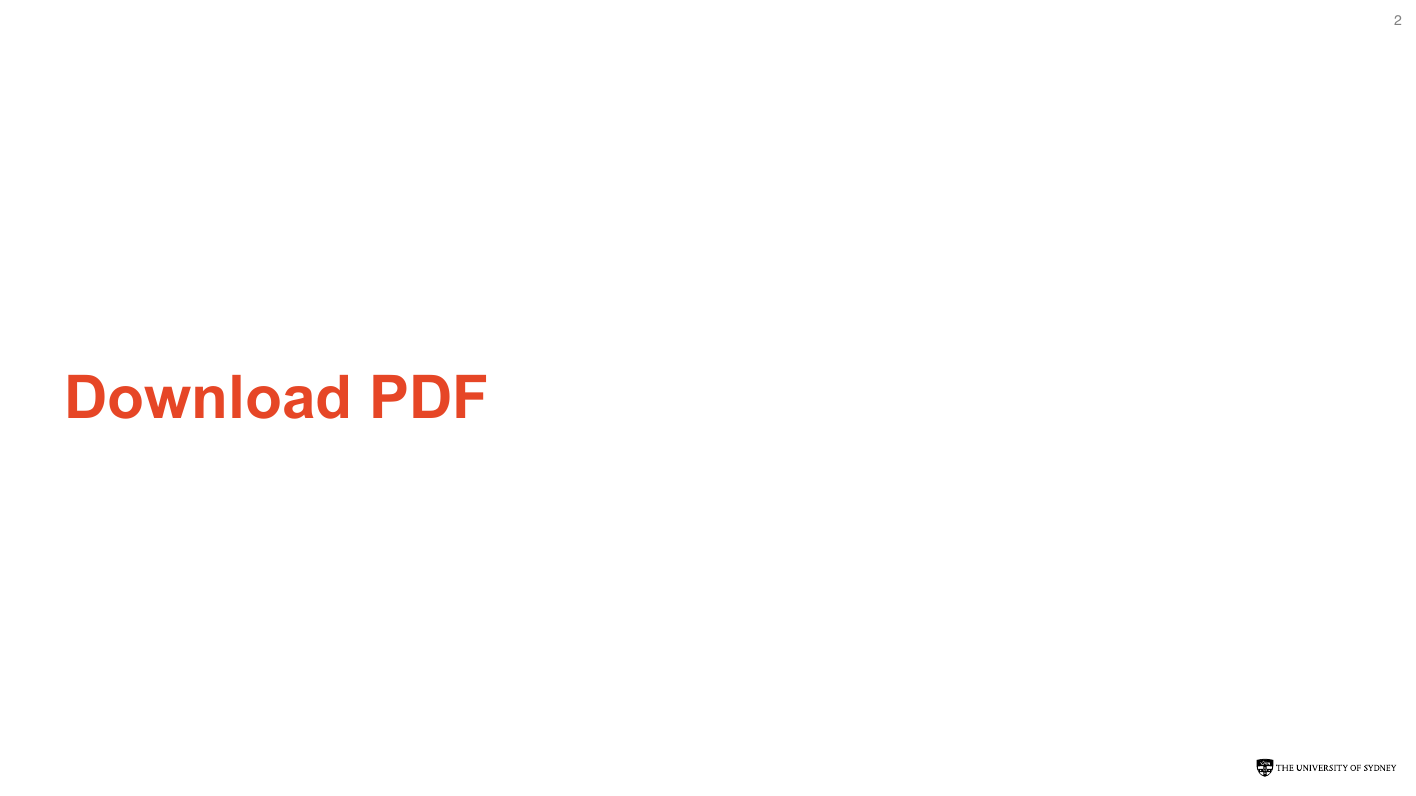
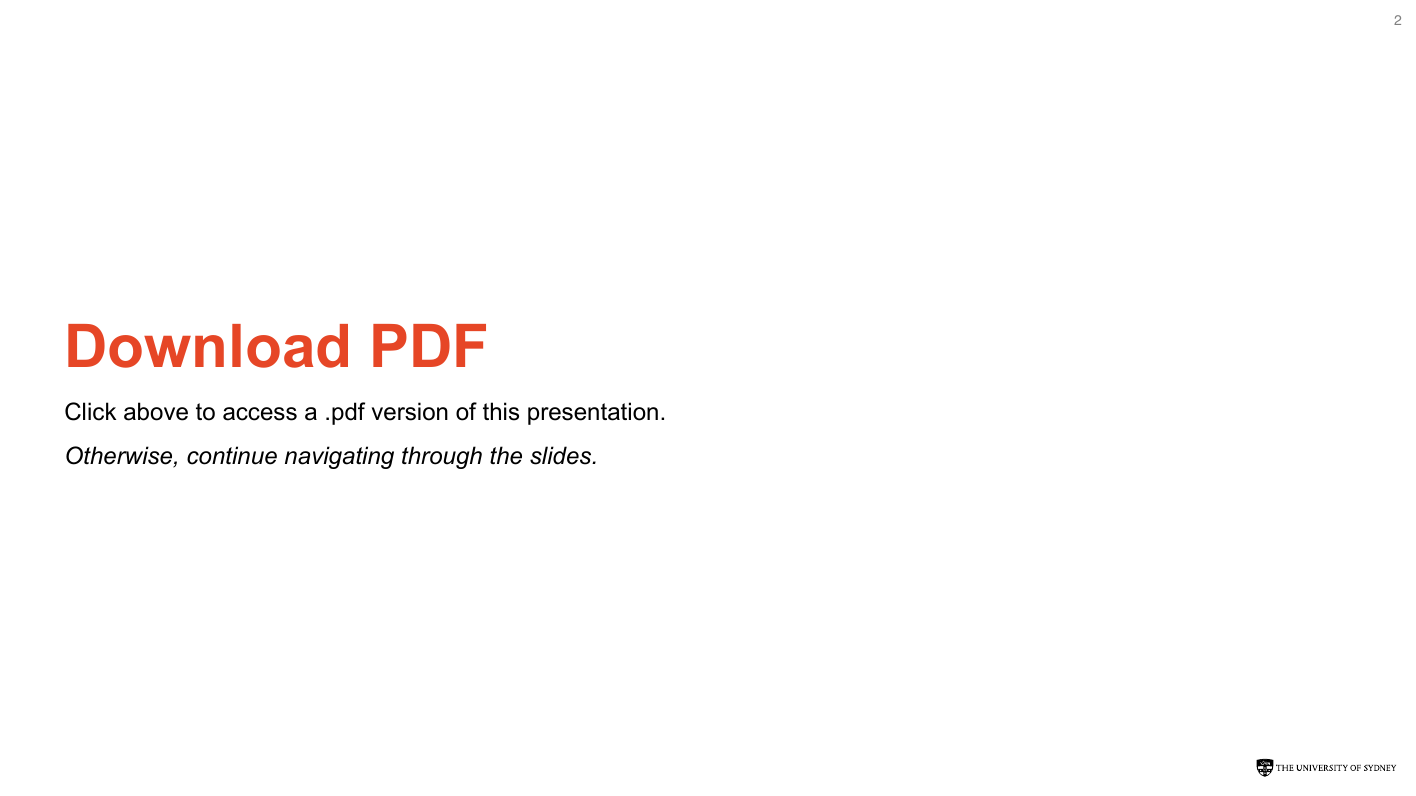
Before and after one commit to ENVX-resources/ENVX2001-2024-Lecture-Topic01a, a Quarto document (Lecture-01a.qmd): page 2 of 22. The pictures show the output file Lecture-01a.pdf that the author committed with the source.

Commit message:
update lecture content and freeze

````diff
--- a/Lecture-01a.qmd
+++ b/Lecture-01a.qmd
@@ -19,7 +19,9 @@ pdf_file <- list.files(pattern = ".pdf")
 ```
 
 # [Download PDF](`r pdf_file`)
+Click above to access a .pdf version of this presentation.
 
+*Otherwise, continue navigating through the slides.*
 
 # Acknowledgement to Country
 The University of Sydney is on Gadigal Country. We acknowledge their ongoing connection to and ownership of this land and pay our respects to past, present and emerging leaders.
````
Also changed, not shown: Lecture-01a.pdf, 1 other file.
